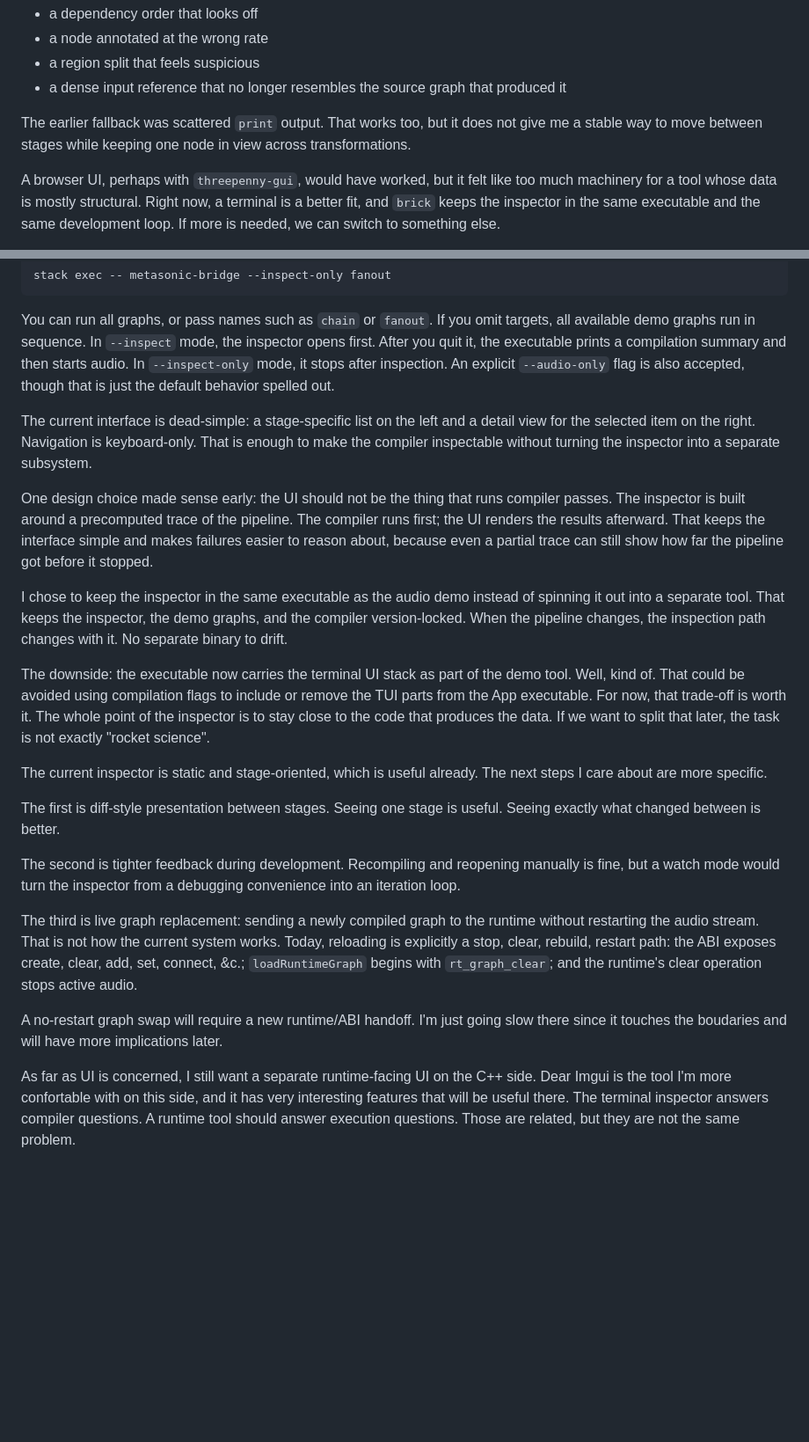
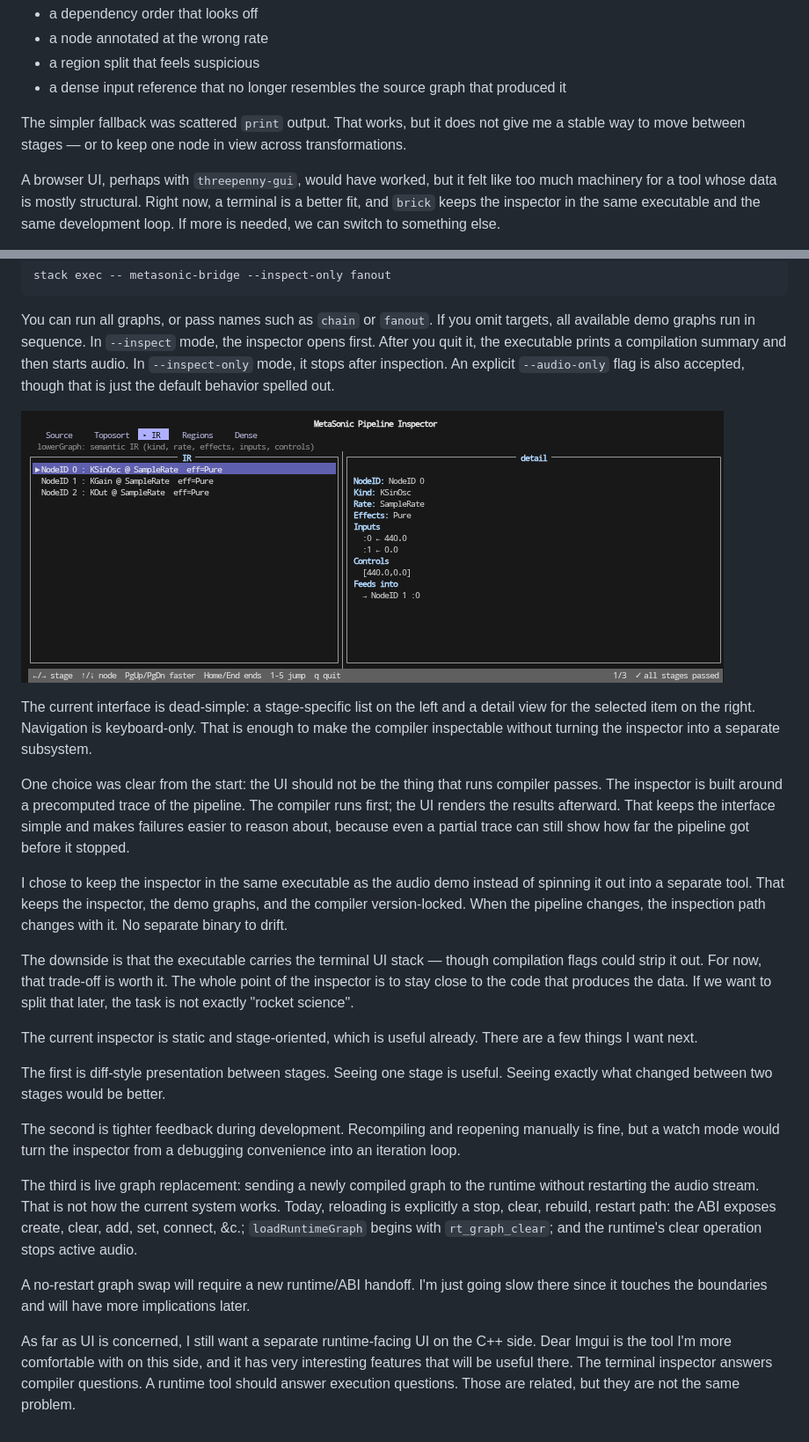
Before and after one commit to smoge/metasonic-bridge, a Markdown page: blog/posts/2026-04-15-tui-inspector.md, 2 parts joined by grey strips. Shown at 88% size. Drawn GitHub-style; blank space fills up the shorter version.

Commit message:
blog: TUI Inspector: fix typos and small changes

```diff
--- a/blog/posts/2026-04-15-tui-inspector.md
+++ b/blog/posts/2026-04-15-tui-inspector.md
@@ -16,9 +16,9 @@ show up as something local:
 - a region split that feels suspicious
 - a dense input reference that no longer resembles the source graph that produced it
 
-The earlier fallback was scattered `print` output. That works too, but it does
-not give me a stable way to move between stages while keeping one node in view
-across transformations.
+The simpler fallback was scattered `print` output. That works, but it does not
+give me a stable way to move between stages — or to keep one node in view across
+transformations.
 
 A browser UI, perhaps with `threepenny-gui`, would have worked, but it felt like
 too much machinery for a tool whose data is mostly structural. Right now, a
@@ -43,12 +43,14 @@ summary and then starts audio. In `--inspect-only` mode, it stops after
 inspection. An explicit `--audio-only` flag is also accepted, though that is
 just the default behavior spelled out.
 
+![TUI Inspector](https://raw.githubusercontent.com/smoge/metasonic-bridge/refs/heads/main/img/tui%3Dinspector.png)
+
 The current interface is dead-simple: a stage-specific list on the left
 and a detail view for the selected item on the right. Navigation is
 keyboard-only. That is enough to make the compiler inspectable without turning
 the inspector into a separate subsystem.
 
-One design choice made sense early: the UI should not be the thing that runs
+One choice was clear from the start: the UI should not be the thing that runs
 compiler passes. The inspector is built around a precomputed trace of the
 pipeline. The compiler runs first; the UI renders the results afterward. That
 keeps the interface simple and makes failures easier to reason about, because
@@ -59,18 +61,16 @@ of spinning it out into a separate tool. That keeps the inspector, the demo
 graphs, and the compiler version-locked. When the pipeline changes, the
 inspection path changes with it. No separate binary to drift.
 
-The downside: the executable now carries the terminal UI stack as part of the
-demo tool. Well, kind of. That could be avoided using compilation flags to
-include or remove the TUI parts from the App executable. For now, that trade-off
-is worth it. The whole point of the inspector is to stay close to the code that
-produces the data. If we want to split that later, the task is not exactly
-"rocket science".
+The downside is that the executable carries the terminal UI stack — though
+compilation flags could strip it out. For now, that trade-off is worth it. The
+whole point of the inspector is to stay close to the code that produces the
+data. If we want to split that later, the task is not exactly "rocket science".
 
-The current inspector is static and stage-oriented, which is useful already. The
-next steps I care about are more specific.
+The current inspector is static and stage-oriented, which is useful already.
+There are a few things I want next.
 
 The first is diff-style presentation between stages. Seeing one stage is useful.
-Seeing exactly what changed between is better.
+Seeing exactly what changed between two stages would be better.
 
 The second is tighter feedback during development. Recompiling and reopening
 manually is fine, but a watch mode would turn the inspector from a debugging
@@ -83,11 +83,11 @@ ABI exposes create, clear, add, set, connect, &c.; `loadRuntimeGraph` begins
 with `rt_graph_clear`; and the runtime's clear operation stops active audio.
 
 A no-restart graph swap will require a new runtime/ABI handoff. I'm just going
-slow there since it touches the boudaries and will have more implications later.
+slow there since it touches the boundaries and will have more implications later.
 
 
 As far as UI is concerned, I still want a separate runtime-facing UI on the C++
-side. Dear Imgui is the tool I'm more confortable with on this side, and it has
+side. Dear Imgui is the tool I'm more comfortable with on this side, and it has
 very interesting features that will be useful there. The terminal inspector
 answers compiler questions. A runtime tool should answer execution questions.
 Those are related, but they are not the same problem.
```
